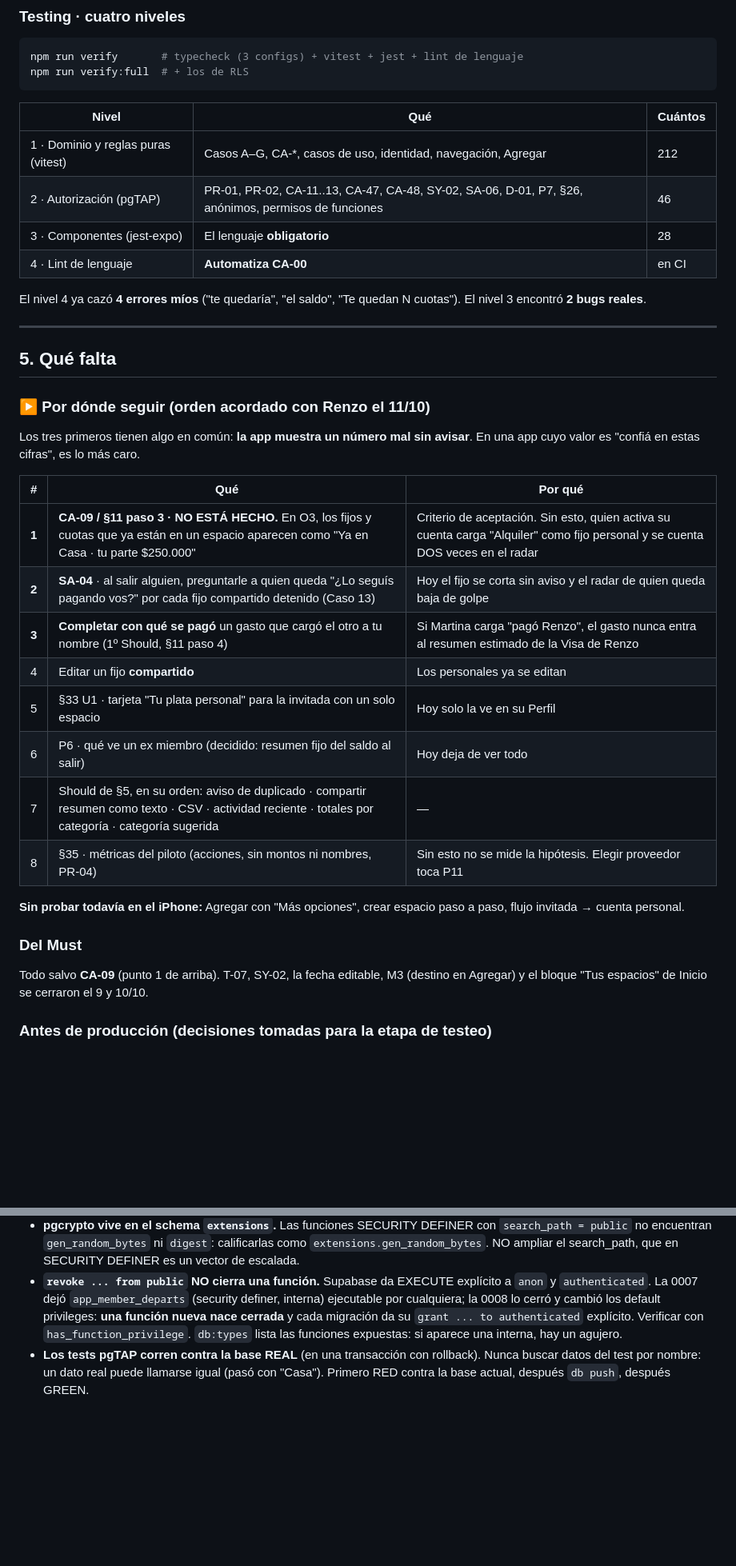
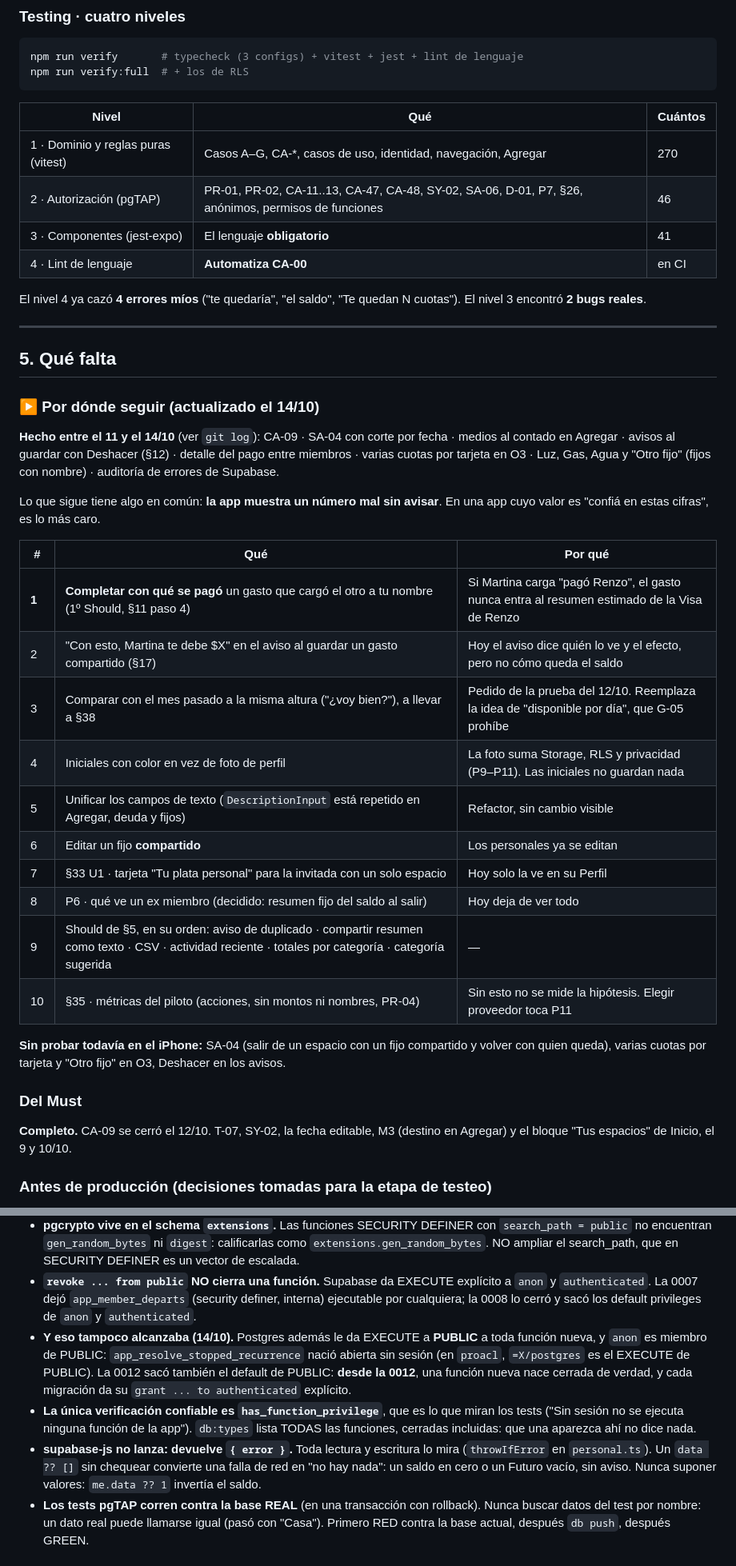
Before and after one commit to rciminello22/Miscent, a Markdown page: HANDOFF.md, 2 parts joined by grey strips. Shown at 80% size. Rendered like a GitHub page; blank space fills up the shorter version.

Commit message:
docs: handoff al dia (14/10)
Lo hecho del 11 al 14/10, lo que sigue, los contadores (12 migraciones, 60 asserts, 270 + 41 tests) y dos supuestos de seguridad que se probaron falsos: una funcion nueva no nacia cerrada (PUBLIC) y db:types lista todas las funciones.

```diff
--- a/HANDOFF.md
+++ b/HANDOFF.md
@@ -178,9 +178,9 @@ npm run verify:full  # + los de RLS
 
 | Nivel | Qué | Cuántos |
 |---|---|---|
-| 1 · Dominio y reglas puras (vitest) | Casos A–G, CA-*, casos de uso, identidad, navegación, Agregar | 212 |
+| 1 · Dominio y reglas puras (vitest) | Casos A–G, CA-*, casos de uso, identidad, navegación, Agregar | 270 |
 | 2 · Autorización (pgTAP) | PR-01, PR-02, CA-11..13, CA-47, CA-48, SY-02, SA-06, D-01, P7, §26, anónimos, permisos de funciones | 46 |
-| 3 · Componentes (jest-expo) | El lenguaje **obligatorio** | 28 |
+| 3 · Componentes (jest-expo) | El lenguaje **obligatorio** | 41 |
 | 4 · Lint de lenguaje | **Automatiza CA-00** | en CI |
 
 El nivel 4 ya cazó **4 errores míos** ("te quedaría", "el saldo", "Te quedan N
@@ -190,29 +190,36 @@ cuotas"). El nivel 3 encontró **2 bugs reales**.
 
 ## 5. Qué falta
 
-### ▶ Por dónde seguir (orden acordado con Renzo el 11/10)
+### ▶ Por dónde seguir (actualizado el 14/10)
 
-Los tres primeros tienen algo en común: **la app muestra un número mal sin
+**Hecho entre el 11 y el 14/10** (ver `git log`): CA-09 · SA-04 con corte por
+fecha · medios al contado en Agregar · avisos al guardar con Deshacer (§12) ·
+detalle del pago entre miembros · varias cuotas por tarjeta en O3 · Luz, Gas,
+Agua y "Otro fijo" (fijos con nombre) · auditoría de errores de Supabase.
+
+Lo que sigue tiene algo en común: **la app muestra un número mal sin
 avisar**. En una app cuyo valor es "confiá en estas cifras", es lo más caro.
 
 | # | Qué | Por qué |
 |---|---|---|
-| **1** | **CA-09 / §11 paso 3 · NO ESTÁ HECHO.** En O3, los fijos y cuotas que ya están en un espacio aparecen como "Ya en Casa · tu parte $250.000" | Criterio de aceptación. Sin esto, quien activa su cuenta carga "Alquiler" como fijo personal y se cuenta DOS veces en el radar |
-| **2** | **SA-04** · al salir alguien, preguntarle a quien queda "¿Lo seguís pagando vos?" por cada fijo compartido detenido (Caso 13) | Hoy el fijo se corta sin aviso y el radar de quien queda baja de golpe |
-| **3** | **Completar con qué se pagó** un gasto que cargó el otro a tu nombre (1º Should, §11 paso 4) | Si Martina carga "pagó Renzo", el gasto nunca entra al resumen estimado de la Visa de Renzo |
-| 4 | Editar un fijo **compartido** | Los personales ya se editan |
-| 5 | §33 U1 · tarjeta "Tu plata personal" para la invitada con un solo espacio | Hoy solo la ve en su Perfil |
-| 6 | P6 · qué ve un ex miembro (decidido: resumen fijo del saldo al salir) | Hoy deja de ver todo |
-| 7 | Should de §5, en su orden: aviso de duplicado · compartir resumen como texto · CSV · actividad reciente · totales por categoría · categoría sugerida | — |
-| 8 | §35 · métricas del piloto (acciones, sin montos ni nombres, PR-04) | Sin esto no se mide la hipótesis. Elegir proveedor toca P11 |
+| **1** | **Completar con qué se pagó** un gasto que cargó el otro a tu nombre (1º Should, §11 paso 4) | Si Martina carga "pagó Renzo", el gasto nunca entra al resumen estimado de la Visa de Renzo |
+| 2 | "Con esto, Martina te debe $X" en el aviso al guardar un gasto compartido (§17) | Hoy el aviso dice quién lo ve y el efecto, pero no cómo queda el saldo |
+| 3 | Comparar con el mes pasado a la misma altura ("¿voy bien?"), a llevar a §38 | Pedido de la prueba del 12/10. Reemplaza la idea de "disponible por día", que G-05 prohíbe |
+| 4 | Iniciales con color en vez de foto de perfil | La foto suma Storage, RLS y privacidad (P9–P11). Las iniciales no guardan nada |
+| 5 | Unificar los campos de texto (`DescriptionInput` está repetido en Agregar, deuda y fijos) | Refactor, sin cambio visible |
+| 6 | Editar un fijo **compartido** | Los personales ya se editan |
+| 7 | §33 U1 · tarjeta "Tu plata personal" para la invitada con un solo espacio | Hoy solo la ve en su Perfil |
+| 8 | P6 · qué ve un ex miembro (decidido: resumen fijo del saldo al salir) | Hoy deja de ver todo |
+| 9 | Should de §5, en su orden: aviso de duplicado · compartir resumen como texto · CSV · actividad reciente · totales por categoría · categoría sugerida | — |
+| 10 | §35 · métricas del piloto (acciones, sin montos ni nombres, PR-04) | Sin esto no se mide la hipótesis. Elegir proveedor toca P11 |
 
-**Sin probar todavía en el iPhone:** Agregar con "Más opciones", crear espacio
-paso a paso, flujo invitada → cuenta personal.
+**Sin probar todavía en el iPhone:** SA-04 (salir de un espacio con un fijo
+compartido y volver con quien queda), varias cuotas por tarjeta y "Otro fijo"
+en O3, Deshacer en los avisos.
 
 ### Del Must
-Todo salvo **CA-09** (punto 1 de arriba). T-07, SY-02, la fecha editable, M3
-(destino en Agregar) y el bloque "Tus espacios" de Inicio se cerraron el 9 y
-10/10.
+**Completo.** CA-09 se cerró el 12/10. T-07, SY-02, la fecha editable, M3
+(destino en Agregar) y el bloque "Tus espacios" de Inicio, el 9 y 10/10.
 
 ### Antes de producción (decisiones tomadas para la etapa de testeo)
 - **Método de acceso.** Hoy: código de 8 dígitos + enlace, sin contraseña. Lo
@@ -264,10 +271,21 @@ datos, y cifrado/ubicación/uso para entrenar IA del proveedor. La base está en
 - **`revoke ... from public` NO cierra una función.** Supabase da EXECUTE
   explícito a `anon` y `authenticated`. La 0007 dejó `app_member_departs`
   (security definer, interna) ejecutable por cualquiera; la 0008 lo cerró y
-  cambió los default privileges: **una función nueva nace cerrada** y cada
-  migración da su `grant ... to authenticated` explícito. Verificar con
-  `has_function_privilege`. `db:types` lista las funciones expuestas: si
-  aparece una interna, hay un agujero.
+  sacó los default privileges de `anon` y `authenticated`.
+- **Y eso tampoco alcanzaba (14/10).** Postgres además le da EXECUTE a
+  **PUBLIC** a toda función nueva, y `anon` es miembro de PUBLIC:
+  `app_resolve_stopped_recurrence` nació abierta sin sesión (en `proacl`,
+  `=X/postgres` es el EXECUTE de PUBLIC). La 0012 sacó también el default de
+  PUBLIC: **desde la 0012**, una función nueva nace cerrada de verdad, y cada
+  migración da su `grant ... to authenticated` explícito.
+- **La única verificación confiable es `has_function_privilege`**, que es lo
+  que miran los tests ("Sin sesión no se ejecuta ninguna función de la
+  app"). `db:types` lista TODAS las funciones, cerradas incluidas: que una
+  aparezca ahí no dice nada.
+- **supabase-js no lanza: devuelve `{ error }`.** Toda lectura y escritura lo
+  mira (`throwIfError` en `personal.ts`). Un `data ?? []` sin chequear
+  convierte una falla de red en "no hay nada": un saldo en cero o un Futuro
+  vacío, sin aviso. Nunca suponer valores: `me.data ?? 1` invertía el saldo.
 - **Los tests pgTAP corren contra la base REAL** (en una transacción con
   rollback). Nunca buscar datos del test por nombre: un dato real puede
   llamarse igual (pasó con "Casa"). Primero RED contra la base actual, después
```
Also changed, not shown: other parts of HANDOFF.md (+2 -2 lines).
